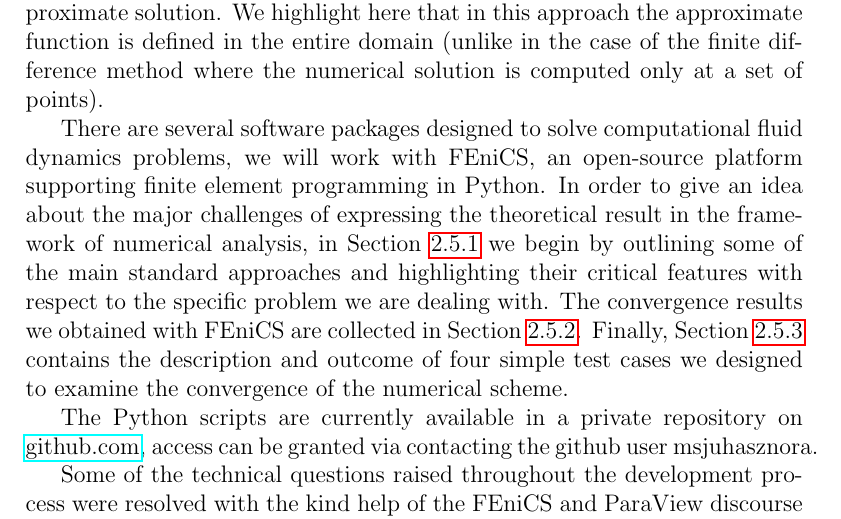
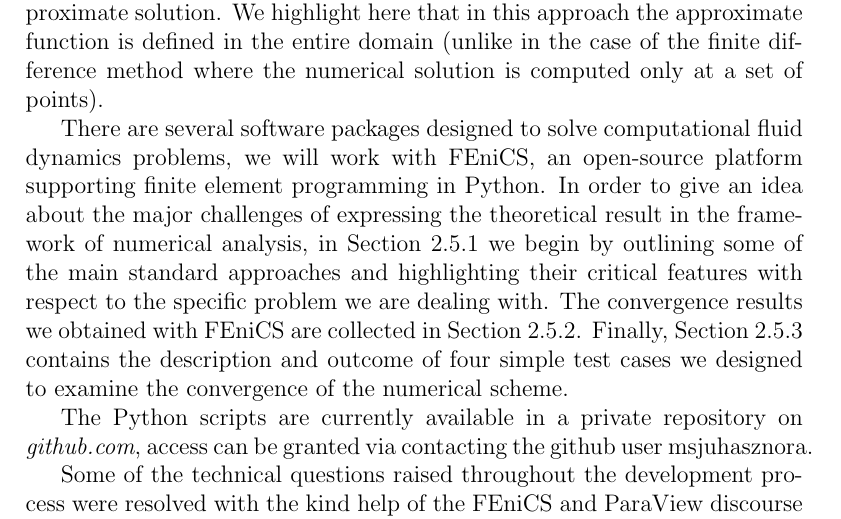
Before and after one commit to msjuhasznora/mathsgitrepo, a LaTeX thesis (year_four/thesis/phd_thesis_nj.tex): part of page 56 of 125, cut so that both start at the same text. Compiled offline with pdfLaTeX.

Commit message:
href dropped

```diff
--- a/year_four/thesis/phd_thesis_nj.tex
+++ b/year_four/thesis/phd_thesis_nj.tex
@@ -3,7 +3,6 @@
 \usepackage{amssymb}
 \usepackage{bm}
 \usepackage{mathtools}
-\usepackage{hyperref}
 \usepackage{afterpage}
 \usepackage{amsmath}
 \usepackage{commath}
@@ -1407,7 +1406,7 @@ The variational integral is then evaluated as a sum of contributions from each e
 
 There are several software packages designed to solve computational fluid dynamics problems, we will work with FEniCS, an open-source platform supporting finite element programming in Python. In order to give an idea about the major challenges of expressing the theoretical result in the framework of numerical analysis, in Section \ref{translationfromtheorytonumerics_section} we begin by outlining some of the main standard approaches and highlighting their critical features with respect to the specific problem we are dealing with. The convergence results we obtained with FEniCS are collected in Section \ref{actualvisualisationsection}. Finally, Section \ref{codetestingsection} contains the description and outcome of four simple test cases we designed to examine the convergence of the numerical scheme.
 
-The Python scripts are currently available in a private repository on \href{https://github.com/msjuhasznora/}{github.com}, access can be granted via contacting the github user msjuhasznora.
+The Python scripts are currently available in a private repository on \textit{github.com}, access can be granted via contacting the github user msjuhasznora.
 
 Some of the technical questions raised throughout the development process were resolved with the kind help of the FEniCS and ParaView discourse groups (\cite{fenicsgroup}, \cite{paraviewdiscourse}).
 
```
